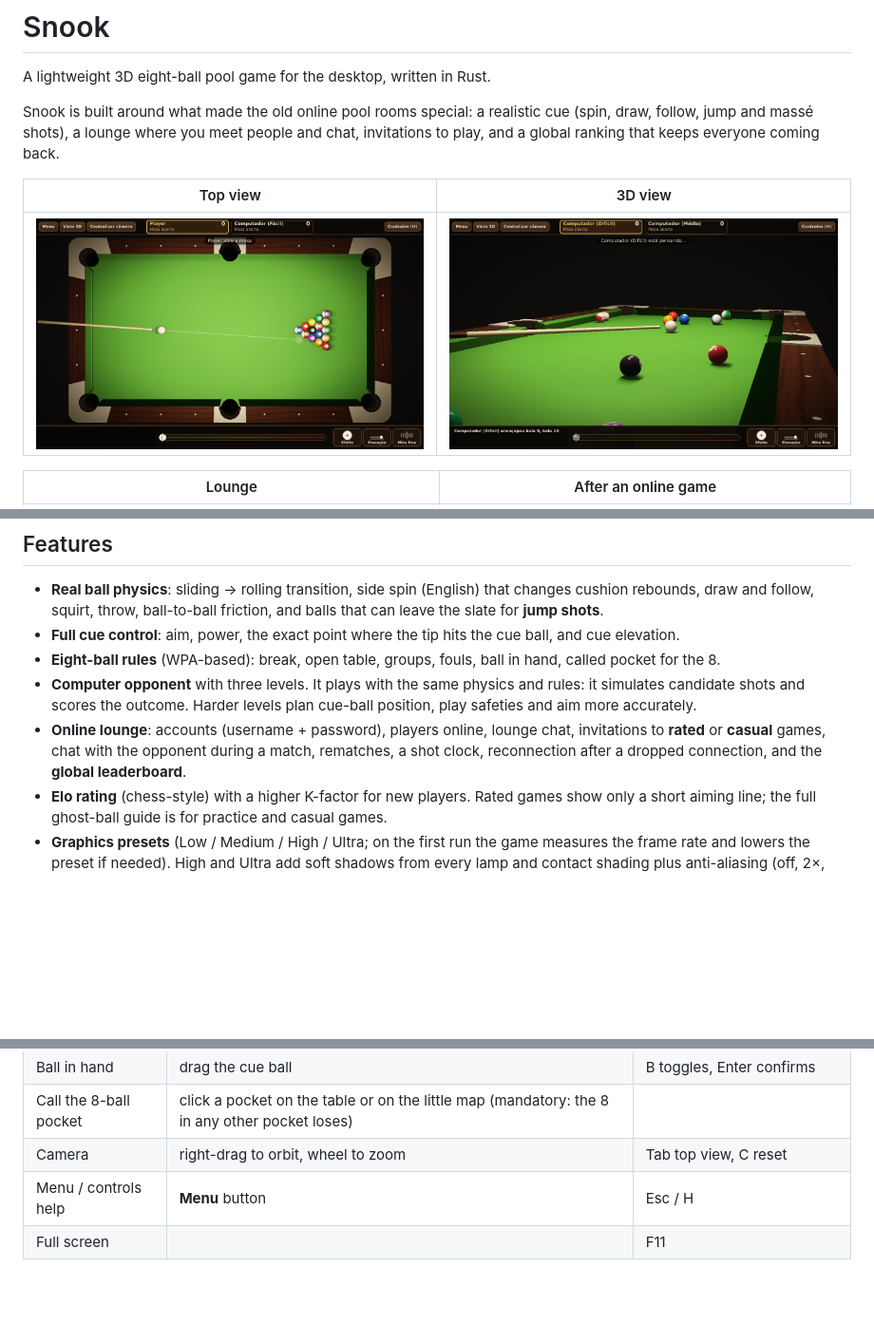
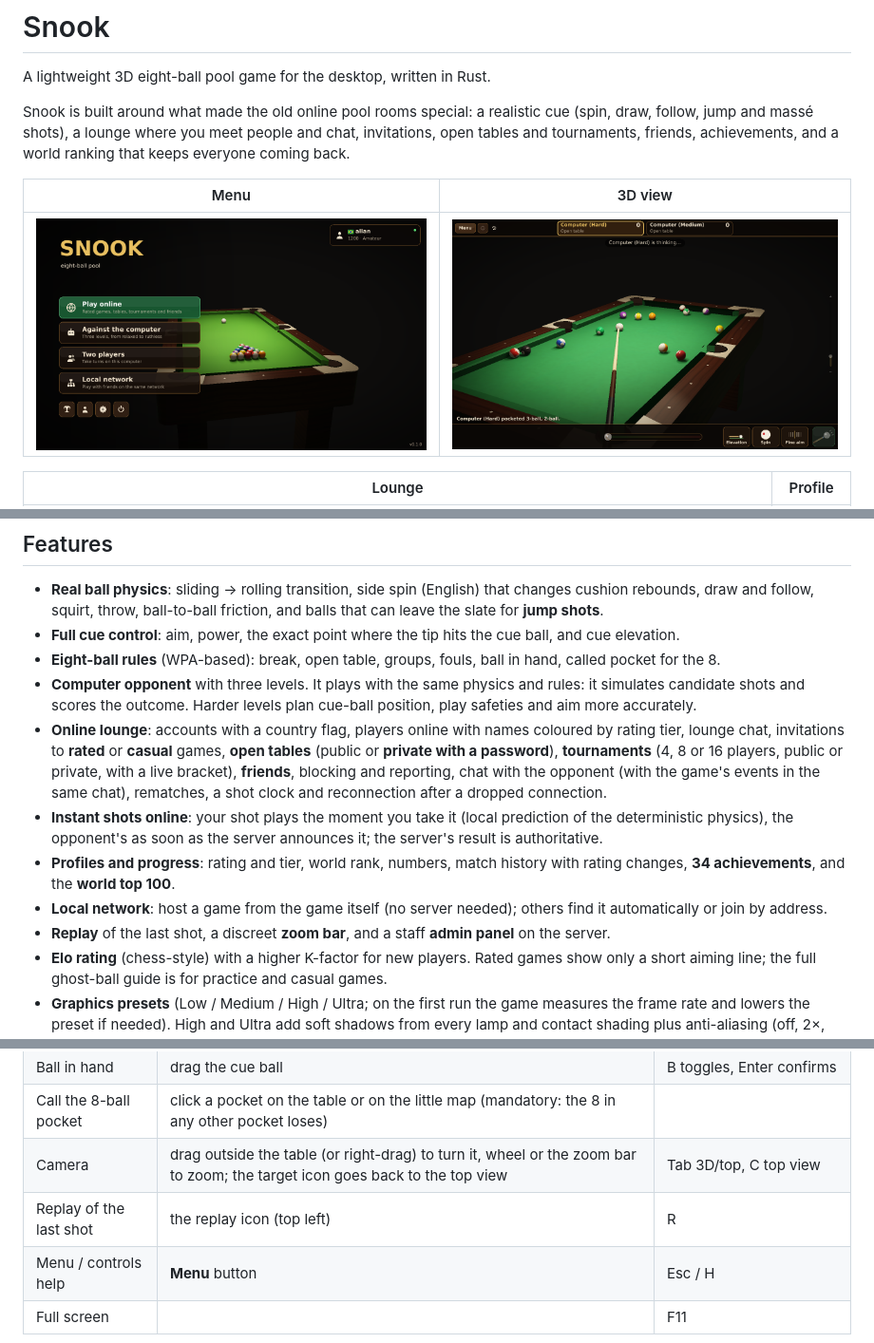
Before and after one commit to allansomensi/snook, a Markdown page: README.md, 3 parts joined by grey strips. Shown at 95% size. Rendered like a GitHub page; pictures changed too: docs/screenshots/3d-view.png, docs/screenshots/menu.png; blank space fills up the shorter version.

```diff
--- a/README.md
+++ b/README.md
@@ -4,11 +4,12 @@ A lightweight 3D eight-ball pool game for the desktop, written in Rust.
 
 Snook is built around what made the old online pool rooms special: a realistic
 cue (spin, draw, follow, jump and massé shots), a lounge where you meet people and
-chat, invitations to play, and a global ranking that keeps everyone coming back.
+chat, invitations, open tables and tournaments, friends, achievements, and a
+world ranking that keeps everyone coming back.
 
-| Top view | 3D view |
+| Menu | 3D view |
 |---|---|
-| ![Top view](docs/screenshots/top-view.png) | ![3D view](docs/screenshots/3d-view.png) |
+| ![Menu](docs/screenshots/menu.png) | ![3D view](docs/screenshots/3d-view.png) |
 
-| Lounge | After an online game |
+| Lounge | Profile |
 |---|---|
@@ -26,10 +27,22 @@ chat, invitations to play, and a global ranking that keeps everyone coming back.
 - **Computer opponent** with three levels. It plays with the same physics and rules:
   it simulates candidate shots and scores the outcome. Harder levels plan cue-ball
   position, play safeties and aim more accurately.
-- **Online lounge**: accounts (username + password), players online, lounge chat,
-  invitations to **rated** or **casual** games, chat with the opponent during a match,
-  rematches, a shot clock, reconnection after a dropped connection, and the
-  **global leaderboard**.
+- **Online lounge**: accounts with a country flag, players online with names
+  coloured by rating tier, lounge chat, invitations to **rated** or **casual**
+  games, **open tables** (public or **private with a password**),
+  **tournaments** (4, 8 or 16 players, public or private, with a live
+  bracket), **friends**, blocking and reporting, chat with the opponent
+  (with the game's events in the same chat), rematches, a shot clock and
+  reconnection after a dropped connection.
+- **Instant shots online**: your shot plays the moment you take it (local
+  prediction of the deterministic physics), the opponent's as soon as the
+  server announces it; the server's result is authoritative.
+- **Profiles and progress**: rating and tier, world rank, numbers, match
+  history with rating changes, **34 achievements**, and the **world top 100**.
+- **Local network**: host a game from the game itself (no server needed);
+  others find it automatically or join by address.
+- **Replay** of the last shot, a discreet **zoom bar**, and a staff **admin
+  panel** on the server.
 - **Elo rating** (chess-style) with a higher K-factor for new players. Rated games
   show only a short aiming line; the full ghost-ball guide is for practice and
   casual games.
@@ -57,7 +70,8 @@ The interface is available in English and Brazilian Portuguese (Settings → Gam
 | Cue elevation | elevation slider | W / S |
 | Ball in hand | drag the cue ball | B toggles, Enter confirms |
 | Call the 8-ball pocket | click a pocket on the table or on the little map (mandatory: the 8 in any other pocket loses) | |
-| Camera | right-drag to orbit, wheel to zoom | Tab top view, C reset |
+| Camera | drag outside the table (or right-drag) to turn it, wheel or the zoom bar to zoom; the target icon goes back to the top view | Tab 3D/top, C top view |
+| Replay of the last shot | the replay icon (top left) | R |
 | Menu / controls help | **Menu** button | Esc / H |
 | Full screen | | F11 |
 
```
Also changed, not shown: other parts of README.md (+33 -10 lines), docs/ADMIN.md (added, +39 -0 lines), docs/DEPLOY.md (+68 -86 lines), docs/DEPLOY.pt-BR.md (added, +172 -0 lines), docs/ONLINE.md (+64 -29 lines), docs/SECURITY.md (added, +63 -0 lines), docs/UX.md (added, +55 -0 lines), docs/screenshots/lounge.png, 9 other files.
